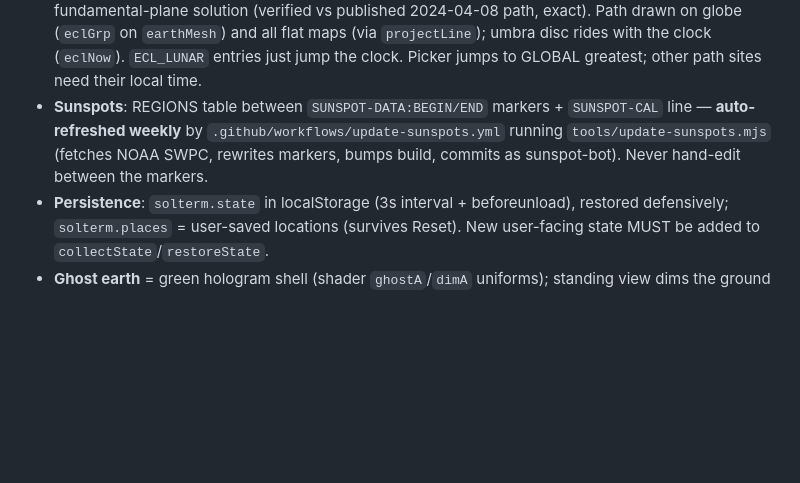
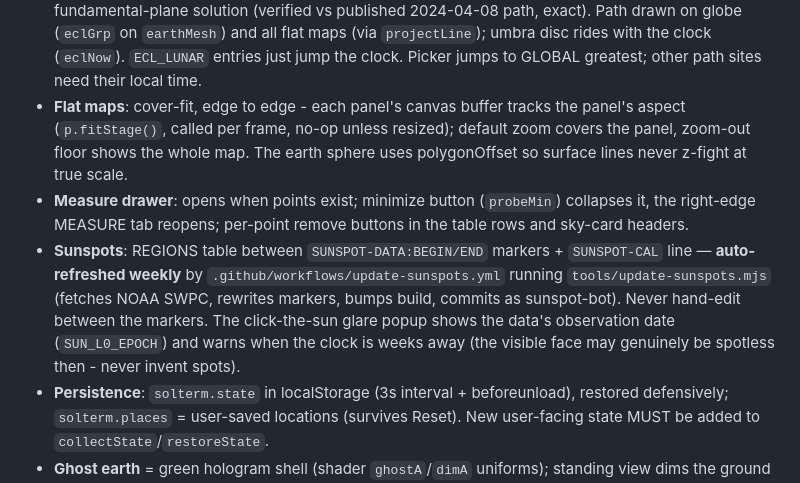
Before and after one commit to icspin/compare-earfs, a Markdown page: CLAUDE.md, the part around the change. Drawn GitHub-style; blank space fills up the shorter version.

Commit message:
CLAUDE.md: sync through build 106 (cover-fit maps, drawer minimize, sunspot age note, z-fight fix)
Co-Authored-By: Claude Fable 5 <noreply@anthropic.com>

```diff
--- a/CLAUDE.md
+++ b/CLAUDE.md
@@ -75,11 +75,20 @@ and 'git pull --rebase' before pushing.
   flat maps (via `projectLine`); umbra disc rides with the clock (`eclNow`).
   `ECL_LUNAR` entries just jump the clock. Picker jumps to GLOBAL greatest;
   other path sites need their local time.
+- **Flat maps**: cover-fit, edge to edge - each panel's canvas buffer tracks
+  the panel's aspect (`p.fitStage()`, called per frame, no-op unless resized);
+  default zoom covers the panel, zoom-out floor shows the whole map. The earth
+  sphere uses polygonOffset so surface lines never z-fight at true scale.
+- **Measure drawer**: opens when points exist; minimize button (`probeMin`)
+  collapses it, the right-edge MEASURE tab reopens; per-point remove buttons
+  in the table rows and sky-card headers.
 - **Sunspots**: REGIONS table between `SUNSPOT-DATA:BEGIN/END` markers +
   `SUNSPOT-CAL` line — **auto-refreshed weekly** by
   `.github/workflows/update-sunspots.yml` running `tools/update-sunspots.mjs`
   (fetches NOAA SWPC, rewrites markers, bumps build, commits as sunspot-bot).
-  Never hand-edit between the markers.
+  Never hand-edit between the markers. The click-the-sun glare popup shows the
+  data's observation date (`SUN_L0_EPOCH`) and warns when the clock is weeks
+  away (the visible face may genuinely be spotless then - never invent spots).
 - **Persistence**: `solterm.state` in localStorage (3s interval + beforeunload),
   restored defensively; `solterm.places` = user-saved locations (survives Reset).
   New user-facing state MUST be added to `collectState`/`restoreState`.
```
